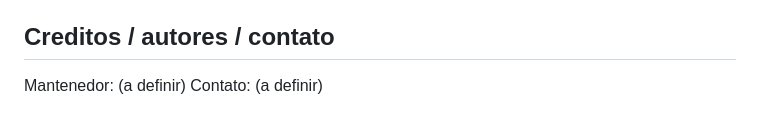
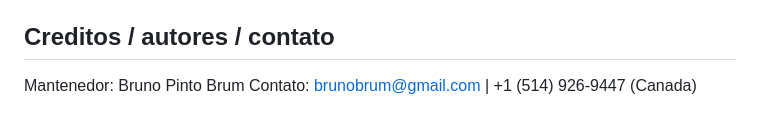
Before and after one commit to brunopintobrum/kovoy_app, a Markdown page: README.md, the part around the change. Drawn GitHub-style.

Commit message:
Add maintainer contact info

```diff
--- a/README.md
+++ b/README.md
@@ -185,5 +185,5 @@ Nao definida. Adicione um `LICENSE` quando decidir.
 
 ## Creditos / autores / contato
 
-Mantenedor: (a definir)
-Contato: (a definir)
+Mantenedor: Bruno Pinto Brum
+Contato: brunobrum@gmail.com | +1 (514) 926-9447 (Canada)
```
